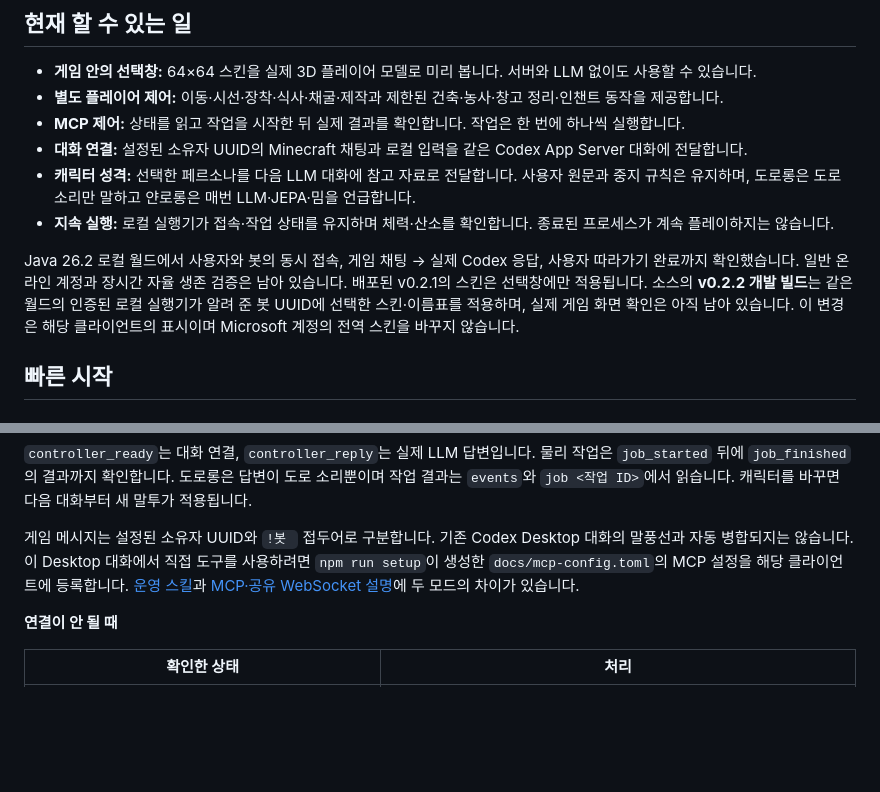
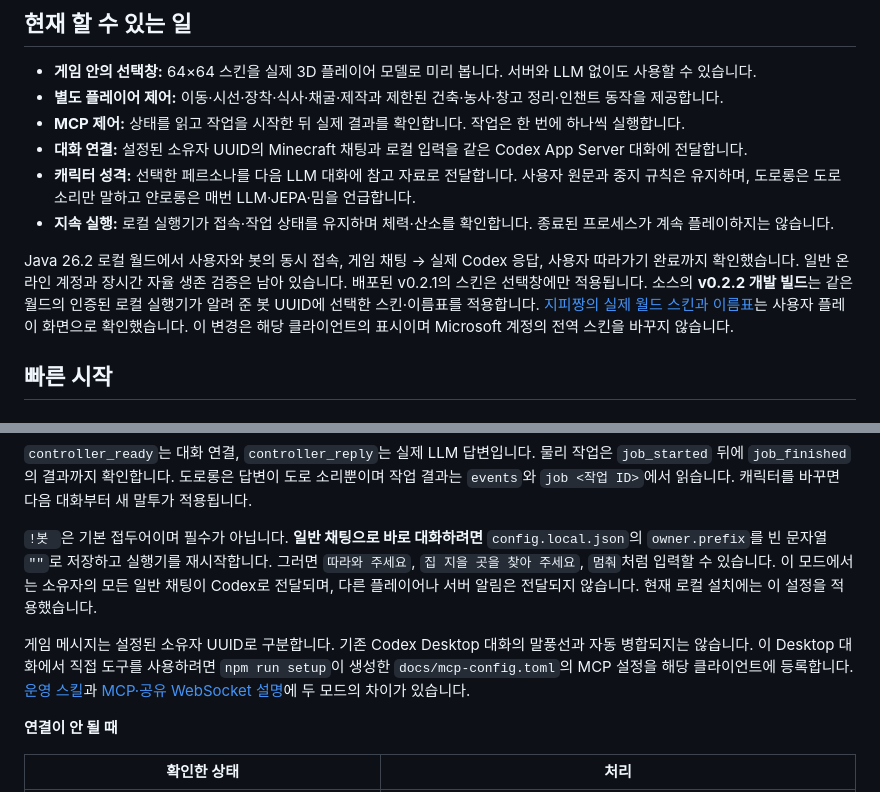
Before and after one commit to umaia1234/makmolga, a Markdown page: README.md, 2 parts joined by grey strips. GitHub-like rendering; blank space fills up the shorter version.

Commit message:
Document natural owner chat and verified in-world GPchan appearance

```diff
--- a/README.md
+++ b/README.md
@@ -37,7 +37,7 @@
 - **캐릭터 성격:** 선택한 페르소나를 다음 LLM 대화에 참고 자료로 전달합니다. 사용자 원문과 중지 규칙은 유지하며, 도로롱은 도로 소리만 말하고 얀로롱은 매번 LLM·JEPA·밈을 언급합니다.
 - **지속 실행:** 로컬 실행기가 접속·작업 상태를 유지하며 체력·산소를 확인합니다. 종료된 프로세스가 계속 플레이하지는 않습니다.
 
-Java 26.2 로컬 월드에서 사용자와 봇의 동시 접속, 게임 채팅 → 실제 Codex 응답, 사용자 따라가기 완료까지 확인했습니다. 일반 온라인 계정과 장시간 자율 생존 검증은 남아 있습니다. 배포된 v0.2.1의 스킨은 선택창에만 적용됩니다. 소스의 **v0.2.2 개발 빌드**는 같은 월드의 인증된 로컬 실행기가 알려 준 봇 UUID에 선택한 스킨·이름표를 적용하며, 실제 게임 화면 확인은 아직 남아 있습니다. 이 변경은 해당 클라이언트의 표시이며 Microsoft 계정의 전역 스킨을 바꾸지 않습니다.
+Java 26.2 로컬 월드에서 사용자와 봇의 동시 접속, 게임 채팅 → 실제 Codex 응답, 사용자 따라가기 완료까지 확인했습니다. 일반 온라인 계정과 장시간 자율 생존 검증은 남아 있습니다. 배포된 v0.2.1의 스킨은 선택창에만 적용됩니다. 소스의 **v0.2.2 개발 빌드**는 같은 월드의 인증된 로컬 실행기가 알려 준 봇 UUID에 선택한 스킨·이름표를 적용합니다. [지피짱의 실제 월드 스킨과 이름표](docs/images/gpchan-in-world-v022.png)는 사용자 플레이 화면으로 확인했습니다. 이 변경은 해당 클라이언트의 표시이며 Microsoft 계정의 전역 스킨을 바꾸지 않습니다.
 
 ## 빠른 시작
 
@@ -152,7 +152,9 @@ npm run ctl -- events
 
 `controller_ready`는 대화 연결, `controller_reply`는 실제 LLM 답변입니다. 물리 작업은 `job_started` 뒤에 `job_finished`의 결과까지 확인합니다. 도로롱은 답변이 도로 소리뿐이며 작업 결과는 `events`와 `job <작업 ID>`에서 읽습니다. 캐릭터를 바꾸면 다음 대화부터 새 말투가 적용됩니다.
 
-게임 메시지는 설정된 소유자 UUID와 `!봇 ` 접두어로 구분합니다. 기존 Codex Desktop 대화의 말풍선과 자동 병합되지는 않습니다. 이 Desktop 대화에서 직접 도구를 사용하려면 `npm run setup`이 생성한 `docs/mcp-config.toml`의 MCP 설정을 해당 클라이언트에 등록합니다. [운영 스킬](skills/minecraft-companion/SKILL.md)과 [MCP·공유 WebSocket 설명](skills/minecraft-companion/references/controller.md)에 두 모드의 차이가 있습니다.
+`!봇 `은 기본 접두어이며 필수가 아닙니다. **일반 채팅으로 바로 대화하려면** `config.local.json`의 `owner.prefix`를 빈 문자열 `""`로 저장하고 실행기를 재시작합니다. 그러면 `따라와 주세요`, `집 지을 곳을 찾아 주세요`, `멈춰`처럼 입력할 수 있습니다. 이 모드에서는 소유자의 모든 일반 채팅이 Codex로 전달되며, 다른 플레이어나 서버 알림은 전달되지 않습니다. 현재 로컬 설치에는 이 설정을 적용했습니다.
+
+게임 메시지는 설정된 소유자 UUID로 구분합니다. 기존 Codex Desktop 대화의 말풍선과 자동 병합되지는 않습니다. 이 Desktop 대화에서 직접 도구를 사용하려면 `npm run setup`이 생성한 `docs/mcp-config.toml`의 MCP 설정을 해당 클라이언트에 등록합니다. [운영 스킬](skills/minecraft-companion/SKILL.md)과 [MCP·공유 WebSocket 설명](skills/minecraft-companion/references/controller.md)에 두 모드의 차이가 있습니다.
 
 **연결이 안 될 때**
 
```
Also changed, not shown: docs/LIVE-CODEX-VALIDATION.md (+5 -1 lines), docs/images/gpchan-in-world-v022.png (added).
